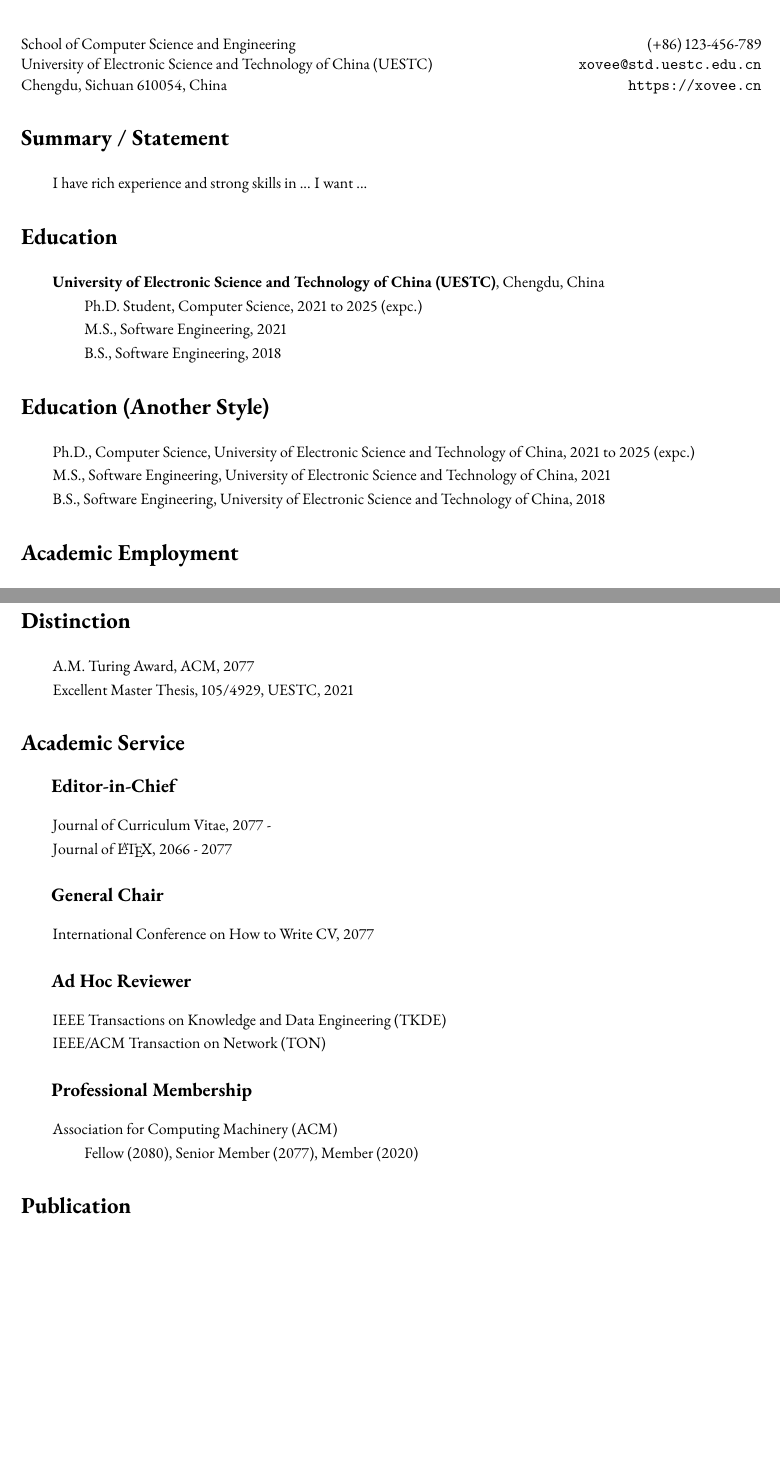
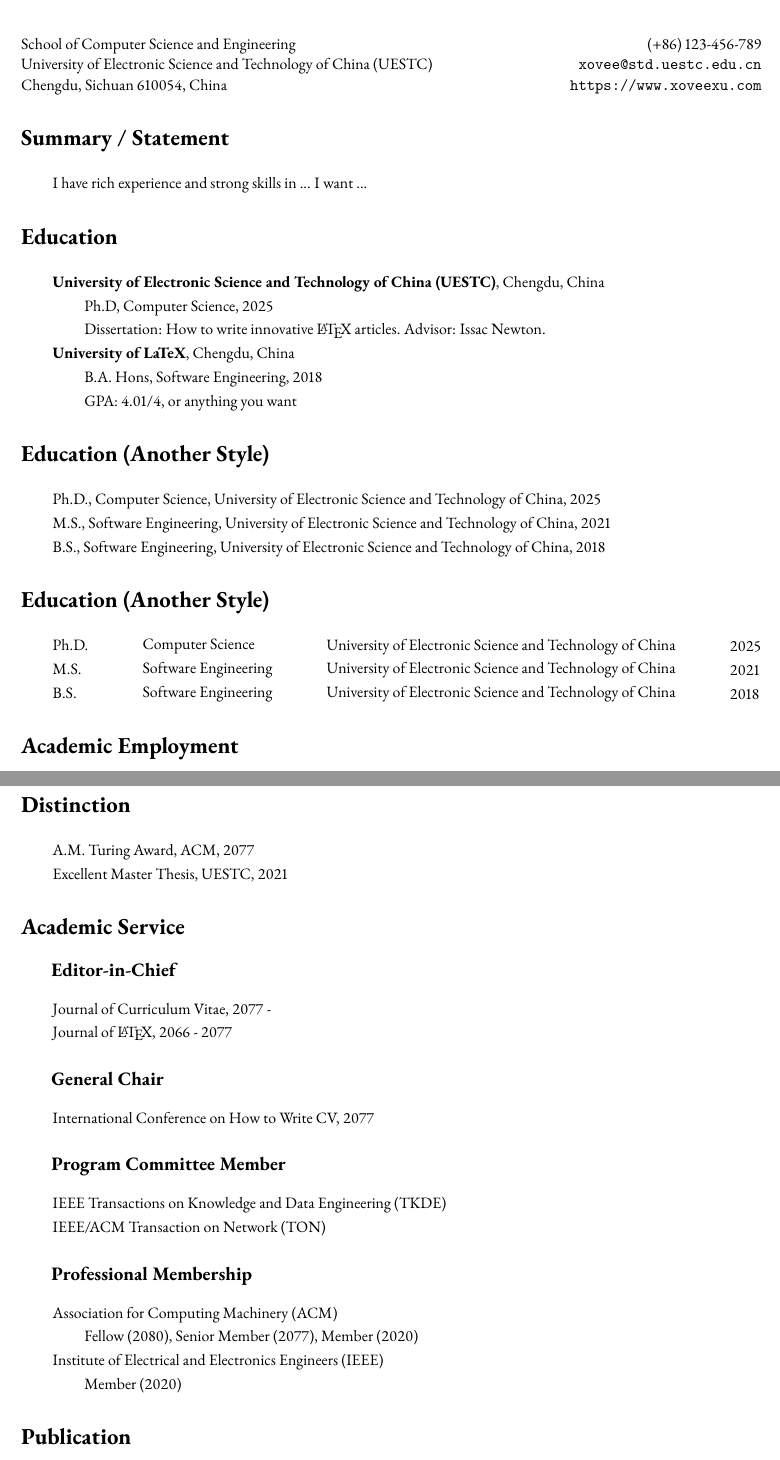
Before and after one commit to Xovee/latex-cv, a LaTeX CV (cv.tex): two parts of pages 1 and 2 of 3, joined at a grey line, cut so that both start at the same text, the shorter picture padded with empty space. Compiled offline with pdfLaTeX.

Commit message:
optimize template

```diff
--- a/cv.tex
+++ b/cv.tex
@@ -21,6 +21,7 @@
 \usepackage{url}
 \usepackage[dvipsnames]{xcolor}
 \usepackage{amsmath}
+\usepackage{eqparbox}
 
 % package settings
 \usepackage[
@@ -28,6 +29,7 @@
     pdfnewwindow=true,
     pdfauthor={Xovee Xu},
     pdftitle={Curriculum Vitae of Xovee Xu},
+    pdfpagemode=UseThumbs,
 ]{hyperref}
 
 \pagestyle{headings}
@@ -40,6 +42,7 @@
 % define cv section
 \newcommand{\cvsection}[1]{\section*{\rmfamily#1}}
 \newcommand{\cvsubsection}[1]{\subsection*{\rmfamily\hspace{1.6em}#1}}
+\newcommand{\HL}[1]{\textbf{\color{red}#1}}
 
 % begin
 \begin{document}
@@ -62,7 +65,7 @@
 
 \noindent University of Electronic Science and Technology of China (UESTC)\hfill \href{mailto:xovee@std.uestc.edu.cn}{\texttt{xovee@std.uestc.edu.cn}}
 
-\noindent Chengdu, Sichuan 610054, China\hfill \url{https://xovee.cn}
+\noindent Chengdu, Sichuan 610054, China\hfill \url{https://www.xoveexu.com}
 
 
 \setlength{\parskip}{3pt}
@@ -83,22 +86,37 @@
 
 \textbf{University of Electronic Science and Technology of China (UESTC)}, Chengdu, China
 
-\hspace{2em}Ph.D. Student, Computer Science, 2021 to 2025 (expc.)
+\hspace{2em}Ph.D, Computer Science, 2025
 
-\hspace{2em}M.S., Software Engineering, 2021
+\hspace{2em}Dissertation: How to write innovative \LaTeX~articles. Advisor: Issac Newton.
 
-\hspace{2em}B.S., Software Engineering, 2018
+\textbf{University of LaTeX}, Chengdu, China
+
+\hspace{2em}B.A. Hons, Software Engineering, 2018
+
+\hspace{2em}GPA: 4.01/4, or anything you want
 
 
 % below is another kind of style
 \cvsection{Education (Another Style)}
 \indent
 
-Ph.D., Computer Science, University of Electronic Science and Technology of China, 2021 to 2025 (expc.)
+Ph.D., Computer Science, University of Electronic Science and Technology of China, 2025
 
 M.S., Software Engineering, University of Electronic Science and Technology of China, 2021
 
 B.S., Software Engineering, University of Electronic Science and Technology of China, 2018
+
+
+% below is another kind of style
+\cvsection{Education (Another Style)}
+\indent
+
+\eqparbox[t]{program}{Ph.D.} \hfill \eqparbox{major}{Computer Science} \hfill \eqparbox{edu-univ}{University of Electronic Science and Technology of China} \hfill \eqparbox{edu-year}{2025}
+
+\eqparbox[t]{program}{M.S.} \hfill \eqparbox{major}{Software Engineering} \hfill \eqparbox{edu-univ}{University of Electronic Science and Technology of China} \hfill \eqparbox{edu-year}{2021}
+
+\eqparbox[t]{program}{B.S.} \hfill \eqparbox{major}{Software Engineering} \hfill \eqparbox{edu-univ}{University of Electronic Science and Technology of China} \hfill \eqparbox{edu-year}{2018}
 
 
 % academic employment
@@ -142,7 +160,7 @@
 
 A.M. Turing Award, ACM, 2077
 
-Excellent Master Thesis, 105/4929, UESTC, 2021
+Excellent Master Thesis, UESTC, 2021
 
 
 % academic service
@@ -160,7 +178,7 @@
 
 International Conference on How to Write CV, 2077
 
-\cvsubsection{Ad Hoc Reviewer}
+\cvsubsection{Program Committee Member}
 \indent
 
 IEEE Transactions on Knowledge and Data Engineering (TKDE)
@@ -173,6 +191,10 @@
 Association for Computing Machinery (ACM)
 
 \hspace{2em}Fellow (2080), Senior Member (2077), Member (2020)
+
+Institute of Electrical and Electronics Engineers (IEEE)
+
+\hspace{2em}Member (2020)
 
 
 
```
Also changed, not shown: article.tex (+1 -1 lines), README.md, cv.pdf, example.png, cv.tex (4 more changed lines).
